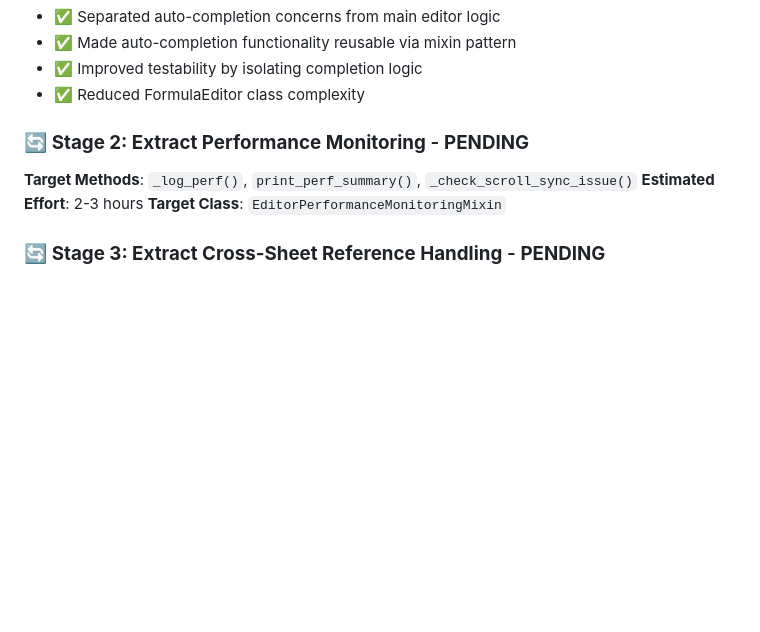
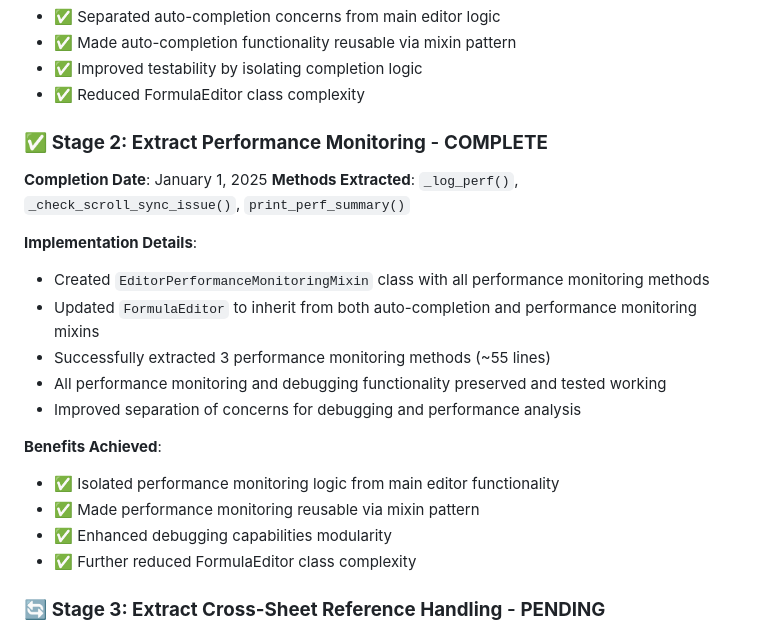
Before and after one commit to chad-ld/calcforge, a Markdown page: item10_formulaeditor_refactoring_plan.md, the part around the change. Drawn GitHub-style; blank space fills up the shorter version.

Commit message:
Update Item 10 plan - Mark Stage 2 as complete

```diff
--- a/item10_formulaeditor_refactoring_plan.md
+++ b/item10_formulaeditor_refactoring_plan.md
@@ -46,10 +46,22 @@ This violates the Single Responsibility Principle and makes the code:
 - ✅ Improved testability by isolating completion logic
 - ✅ Reduced FormulaEditor class complexity
 
-### 🔄 **Stage 2: Extract Performance Monitoring** - **PENDING**
-**Target Methods**: `_log_perf()`, `print_perf_summary()`, `_check_scroll_sync_issue()`
-**Estimated Effort**: 2-3 hours
-**Target Class**: `EditorPerformanceMonitoringMixin`
+### ✅ **Stage 2: Extract Performance Monitoring** - **COMPLETE**
+**Completion Date**: January 1, 2025
+**Methods Extracted**: `_log_perf()`, `_check_scroll_sync_issue()`, `print_perf_summary()`
+
+**Implementation Details**:
+- Created `EditorPerformanceMonitoringMixin` class with all performance monitoring methods
+- Updated `FormulaEditor` to inherit from both auto-completion and performance monitoring mixins
+- Successfully extracted 3 performance monitoring methods (~55 lines)
+- All performance monitoring and debugging functionality preserved and tested working
+- Improved separation of concerns for debugging and performance analysis
+
+**Benefits Achieved**:
+- ✅ Isolated performance monitoring logic from main editor functionality
+- ✅ Made performance monitoring reusable via mixin pattern
+- ✅ Enhanced debugging capabilities modularity
+- ✅ Further reduced FormulaEditor class complexity
 
 ### 🔄 **Stage 3: Extract Cross-Sheet Reference Handling** - **PENDING**
 **Target Methods**: `get_sheet_value()`, `process_ln_refs()`, `build_cross_sheet_cache()`, `clear_highlighted_sheets_only()`
```
